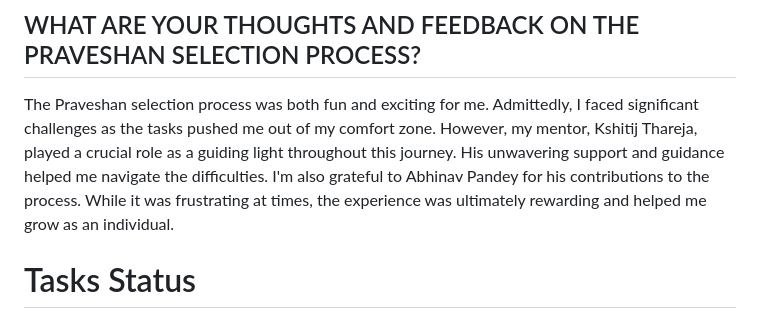
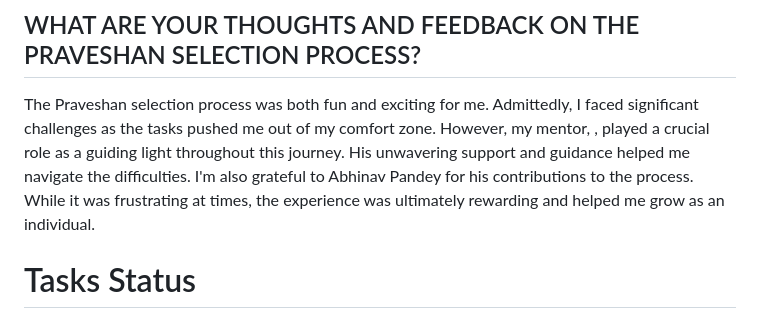
Before and after one commit to Srisivaa/amfoss-Tasks, a Markdown page: README.md, the part around one of its changes. GitHub-like rendering.

```diff
--- a/README.md
+++ b/README.md
@@ -13,7 +13,7 @@ In the next 6 months, my primary goal is to further develop my coding skills and
 I will contribute to the club by striving to excel as a coder and constantly improving my abilities. I aim to share my knowledge with fellow members, assist those who may need help, and actively participate in club activities. My dedication and growth-oriented mindset will positively influence the club's environment.
 
 ## WHAT ARE YOUR THOUGHTS AND FEEDBACK ON THE PRAVESHAN SELECTION PROCESS?
-The Praveshan selection process was both fun and exciting for me. Admittedly, I faced significant challenges as the tasks pushed me out of my comfort zone. However, my mentor, Kshitij Thareja, played a crucial role as a guiding light throughout this journey. His unwavering support and guidance helped me navigate the difficulties. I'm also grateful to Abhinav Pandey for his contributions to the process. While it was frustrating at times, the experience was ultimately rewarding and helped me grow as an individual.
+The Praveshan selection process was both fun and exciting for me. Admittedly, I faced significant challenges as the tasks pushed me out of my comfort zone. However, my mentor, , played a crucial role as a guiding light throughout this journey. His unwavering support and guidance helped me navigate the difficulties. I'm also grateful to Abhinav Pandey for his contributions to the process. While it was frustrating at times, the experience was ultimately rewarding and helped me grow as an individual.
 
 # Tasks Status
 
```
Also changed, not shown: other parts of README.md (+1 -1 lines).
